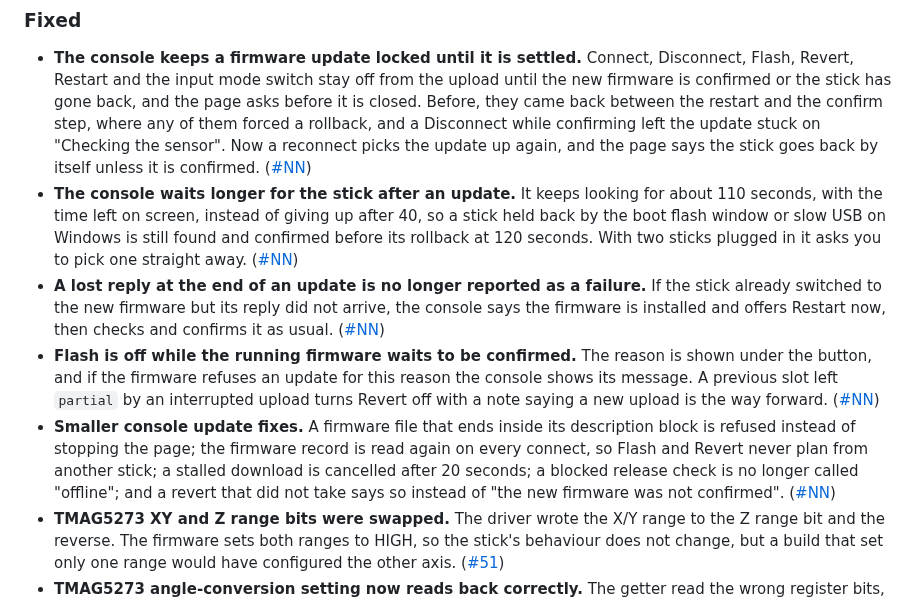
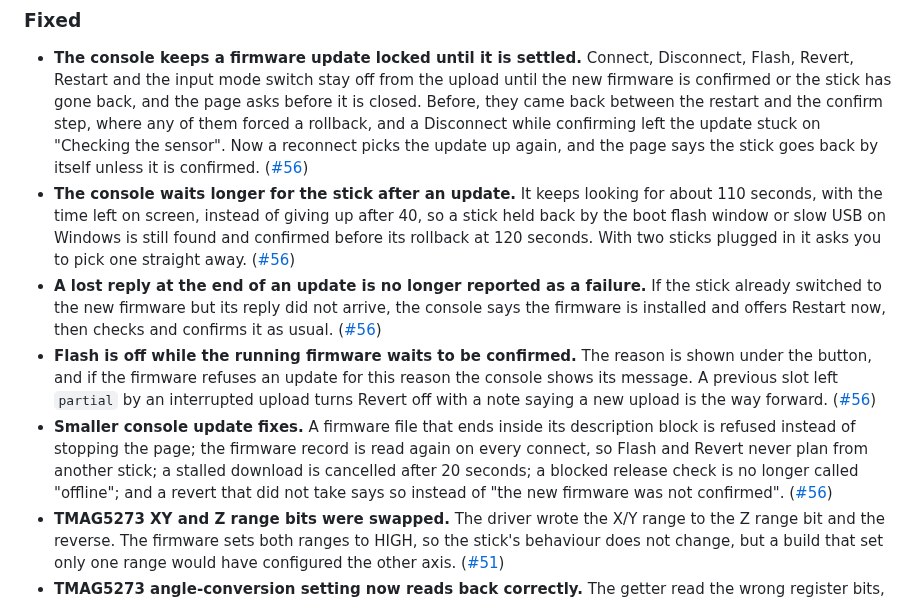
Before and after one commit to ATDev-Inc/omega-stick, a Markdown page: CHANGELOG.md, the part around the change. Rendered like a GitHub page.

Commit message:
Link #56 in the changelog

```diff
--- a/CHANGELOG.md
+++ b/CHANGELOG.md
@@ -154,29 +154,29 @@ in `version.txt`.
   restart and the confirm step, where any of them forced a rollback, and a
   Disconnect while confirming left the update stuck on "Checking the sensor".
   Now a reconnect picks the update up again, and the page says the stick goes
-  back by itself unless it is confirmed. ([#NN](https://github.com/ATDev-Inc/omega-stick/pull/NN))
+  back by itself unless it is confirmed. ([#56](https://github.com/ATDev-Inc/omega-stick/pull/56))
 - **The console waits longer for the stick after an update.** It keeps looking
   for about 110 seconds, with the time left on screen, instead of giving up
   after 40, so a stick held back by the boot flash window or slow USB on
   Windows is still found and confirmed before its rollback at 120 seconds.
   With two sticks plugged in it asks you to pick one straight away.
-  ([#NN](https://github.com/ATDev-Inc/omega-stick/pull/NN))
+  ([#56](https://github.com/ATDev-Inc/omega-stick/pull/56))
 - **A lost reply at the end of an update is no longer reported as a failure.**
   If the stick already switched to the new firmware but its reply did not
   arrive, the console says the firmware is installed and offers Restart now,
-  then checks and confirms it as usual. ([#NN](https://github.com/ATDev-Inc/omega-stick/pull/NN))
+  then checks and confirms it as usual. ([#56](https://github.com/ATDev-Inc/omega-stick/pull/56))
 - **Flash is off while the running firmware waits to be confirmed.** The
   reason is shown under the button, and if the firmware refuses an update for
   this reason the console shows its message. A previous slot left `partial` by
   an interrupted upload turns Revert off with a note saying a new upload is the
-  way forward. ([#NN](https://github.com/ATDev-Inc/omega-stick/pull/NN))
+  way forward. ([#56](https://github.com/ATDev-Inc/omega-stick/pull/56))
 - **Smaller console update fixes.** A firmware file that ends inside its
   description block is refused instead of stopping the page; the firmware
   record is read again on every connect, so Flash and Revert never plan from
   another stick; a stalled download is cancelled after 20 seconds; a blocked
   release check is no longer called "offline"; and a revert that did not take
   says so instead of "the new firmware was not confirmed".
-  ([#NN](https://github.com/ATDev-Inc/omega-stick/pull/NN))
+  ([#56](https://github.com/ATDev-Inc/omega-stick/pull/56))
 - **TMAG5273 XY and Z range bits were swapped.** The driver wrote the X/Y range
   to the Z range bit and the reverse. The firmware sets both ranges to HIGH, so
   the stick's behaviour does not change, but a build that set only one range
```
